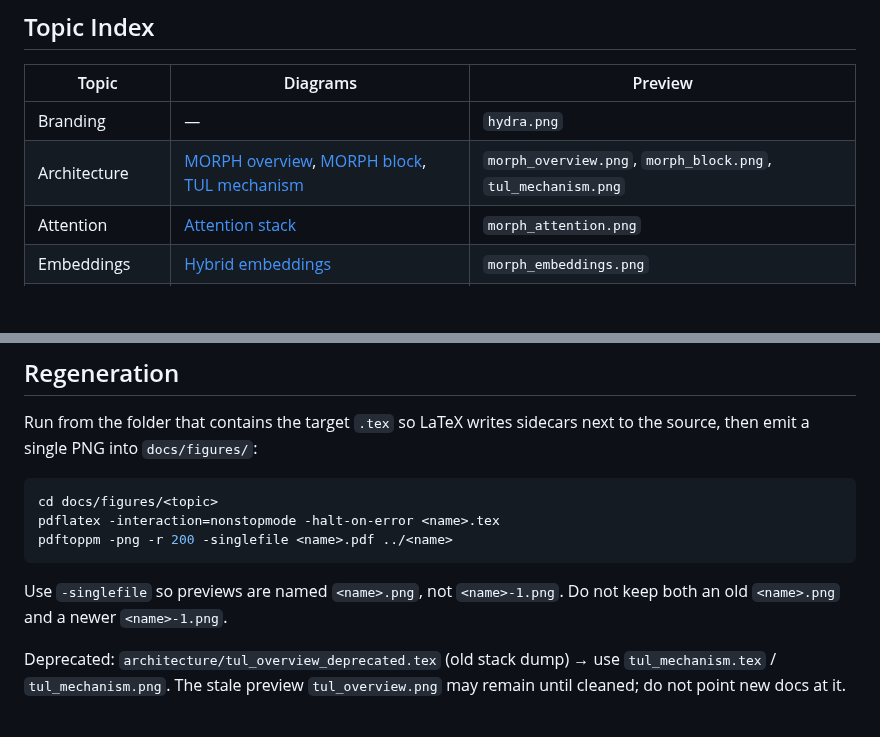
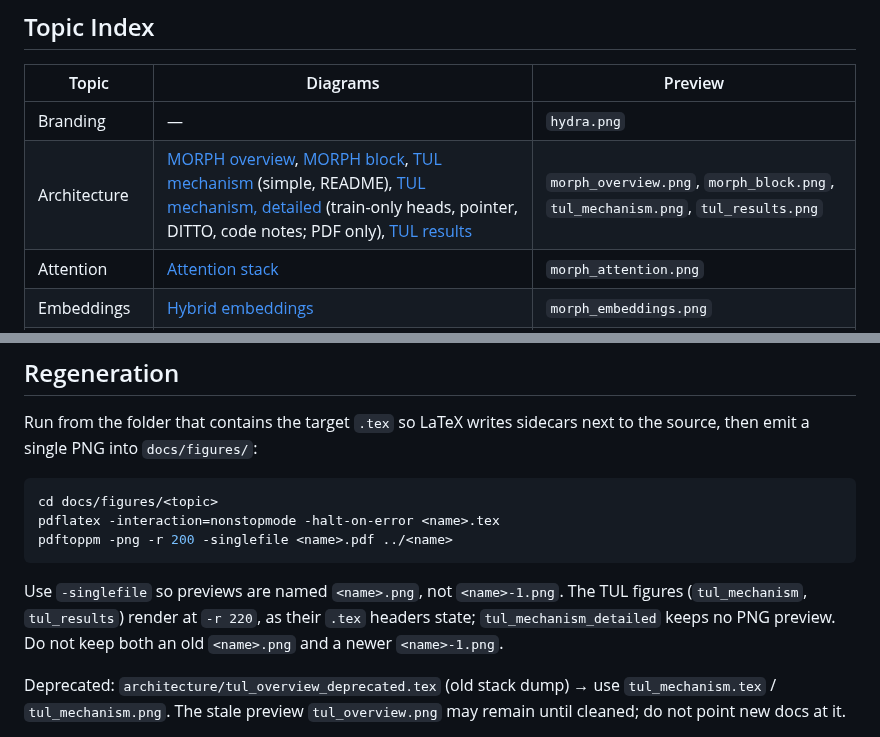
Before and after one commit to bigwolfeman/MORPH-Orchestrates-Recursive-Pruned-Hierarchies, a Markdown page: docs/figures/MANIFEST.md, 2 parts joined by grey strips. GitHub-like rendering; blank space fills up the shorter version.

````diff
--- a/docs/figures/MANIFEST.md
+++ b/docs/figures/MANIFEST.md
@@ -9,7 +9,7 @@ files (`.aux`, `.log`) are grouped by topic.
 | Topic | Diagrams | Preview |
 |---|---|---|
 | Branding | — | `hydra.png` |
-| Architecture | [MORPH overview](architecture/morph_overview.tex), [MORPH block](architecture/morph_block.tex), [TUL mechanism](architecture/tul_mechanism.tex) | `morph_overview.png`, `morph_block.png`, `tul_mechanism.png` |
+| Architecture | [MORPH overview](architecture/morph_overview.tex), [MORPH block](architecture/morph_block.tex), [TUL mechanism](architecture/tul_mechanism.tex) (simple, README), [TUL mechanism, detailed](architecture/tul_mechanism_detailed.tex) (train-only heads, pointer, DITTO, code notes; PDF only), [TUL results](architecture/tul_results.tex) | `morph_overview.png`, `morph_block.png`, `tul_mechanism.png`, `tul_results.png` |
 | Attention | [Attention stack](attention/morph_attention.tex) | `morph_attention.png` |
 | Embeddings | [Hybrid embeddings](embeddings/morph_embeddings.tex) | `morph_embeddings.png` |
 | Memory | [Memory behavior](memory/morph_memory.tex), [Context coverage](memory/morph_context_coverage.tex) | `morph_memory.png`, `morph_context_coverage.png` |
@@ -28,6 +28,8 @@ pdftoppm -png -r 200 -singlefile <name>.pdf ../<name>
 ```
 
 Use `-singlefile` so previews are named `<name>.png`, not `<name>-1.png`.
+The TUL figures (`tul_mechanism`, `tul_results`) render at `-r 220`, as their `.tex`
+headers state; `tul_mechanism_detailed` keeps no PNG preview.
 Do not keep both an old `<name>.png` and a newer `<name>-1.png`.
 
 Deprecated: `architecture/tul_overview_deprecated.tex` (old stack dump) → use
````
Also changed, not shown: README.md (+7 -2 lines), docs/MANIFEST.md (+1 -1 lines), docs/figures/tul_results.png (added), 8 other files.
